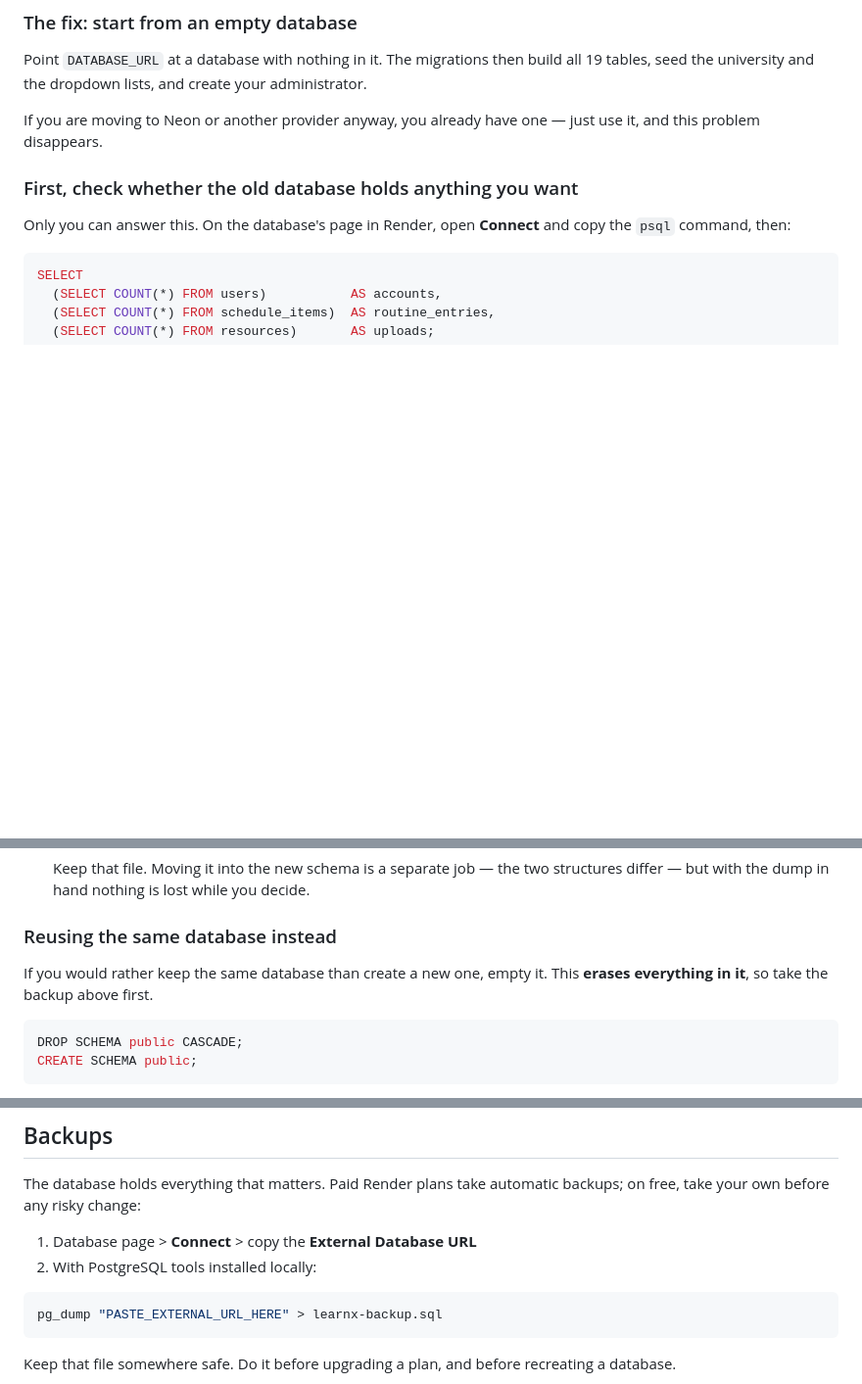
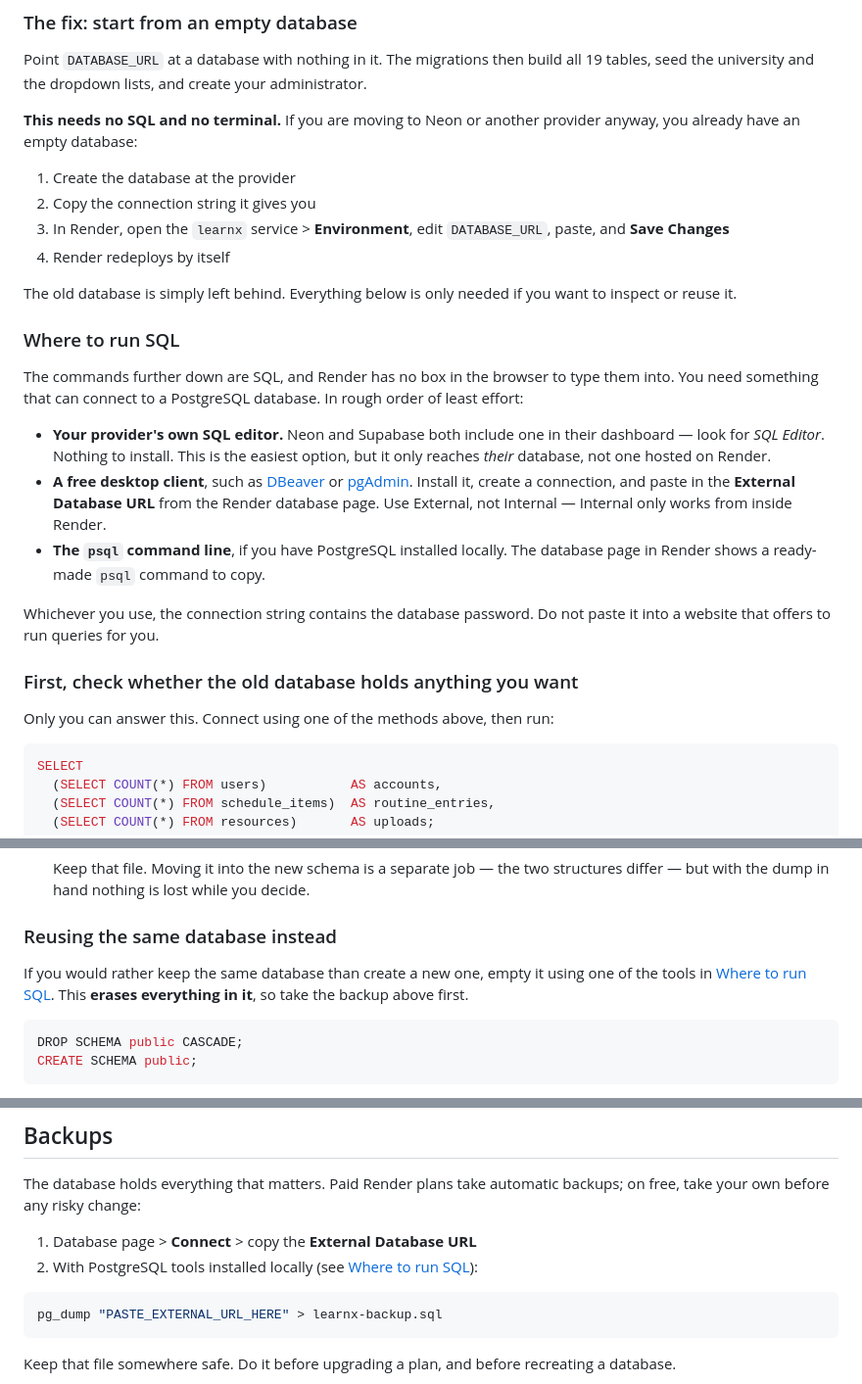
Before and after one commit to AQUA005/learnXHelp, a Markdown page: DEPLOYING.md, 3 parts joined by grey strips. Shown at 98% size. Drawn GitHub-style; blank space fills up the shorter version.

Commit message:
docs: say where to run the SQL, and that the fix needs none
The recovery steps for an existing database gave SQL to run without saying
where to type it. Render has no query box in its dashboard, so the
instruction had nowhere to land.

- State plainly that the fix itself needs no SQL and no terminal: point
  DATABASE_URL at an empty database and Render redeploys by itself. The SQL
  is only for inspecting or reusing the old one.
- Add a short section listing where SQL can actually be run, in order of
  least effort: the provider's own editor where there is one, a free
  desktop client, or psql locally. Note that a Render Internal URL only
  works from inside Render, which is the mistake a desktop client invites.
- Warn against pasting a connection string, which carries the password,
  into a website offering to run queries.

Co-Authored-By: Claude Opus 4.8 <noreply@anthropic.com>

````diff
--- a/DEPLOYING.md
+++ b/DEPLOYING.md
@@ -301,13 +301,40 @@ Point `DATABASE_URL` at a database with nothing in it. The migrations then build
 all 19 tables, seed the university and the dropdown lists, and create your
 administrator.
 
-If you are moving to Neon or another provider anyway, you already have one —
-just use it, and this problem disappears.
+**This needs no SQL and no terminal.** If you are moving to Neon or another
+provider anyway, you already have an empty database:
+
+1. Create the database at the provider
+2. Copy the connection string it gives you
+3. In Render, open the `learnx` service > **Environment**, edit `DATABASE_URL`,
+   paste, and **Save Changes**
+4. Render redeploys by itself
+
+The old database is simply left behind. Everything below is only needed if you
+want to inspect or reuse it.
+
+### Where to run SQL
+
+The commands further down are SQL, and Render has no box in the browser to type
+them into. You need something that can connect to a PostgreSQL database. In
+rough order of least effort:
+
+- **Your provider's own SQL editor.** Neon and Supabase both include one in their
+  dashboard — look for *SQL Editor*. Nothing to install. This is the easiest
+  option, but it only reaches *their* database, not one hosted on Render.
+- **A free desktop client**, such as [DBeaver](https://dbeaver.io) or
+  [pgAdmin](https://www.pgadmin.org). Install it, create a connection, and paste
+  in the **External Database URL** from the Render database page. Use External,
+  not Internal — Internal only works from inside Render.
+- **The `psql` command line**, if you have PostgreSQL installed locally. The
+  database page in Render shows a ready-made `psql` command to copy.
+
+Whichever you use, the connection string contains the database password. Do not
+paste it into a website that offers to run queries for you.
 
 ### First, check whether the old database holds anything you want
 
-Only you can answer this. On the database's page in Render, open **Connect** and
-copy the `psql` command, then:
+Only you can answer this. Connect using one of the methods above, then run:
 
 ```sql
 SELECT
@@ -328,8 +355,9 @@ SELECT
 
 ### Reusing the same database instead
 
-If you would rather keep the same database than create a new one, empty it. This
-**erases everything in it**, so take the backup above first.
+If you would rather keep the same database than create a new one, empty it using
+one of the tools in [Where to run SQL](#where-to-run-sql). This **erases
+everything in it**, so take the backup above first.
 
 ```sql
 DROP SCHEMA public CASCADE;
@@ -368,7 +396,7 @@ The database holds everything that matters. Paid Render plans take automatic
 backups; on free, take your own before any risky change:
 
 1. Database page > **Connect** > copy the **External Database URL**
-2. With PostgreSQL tools installed locally:
+2. With PostgreSQL tools installed locally (see [Where to run SQL](#where-to-run-sql)):
 
 ```bash
 pg_dump "PASTE_EXTERNAL_URL_HERE" > learnx-backup.sql
````
